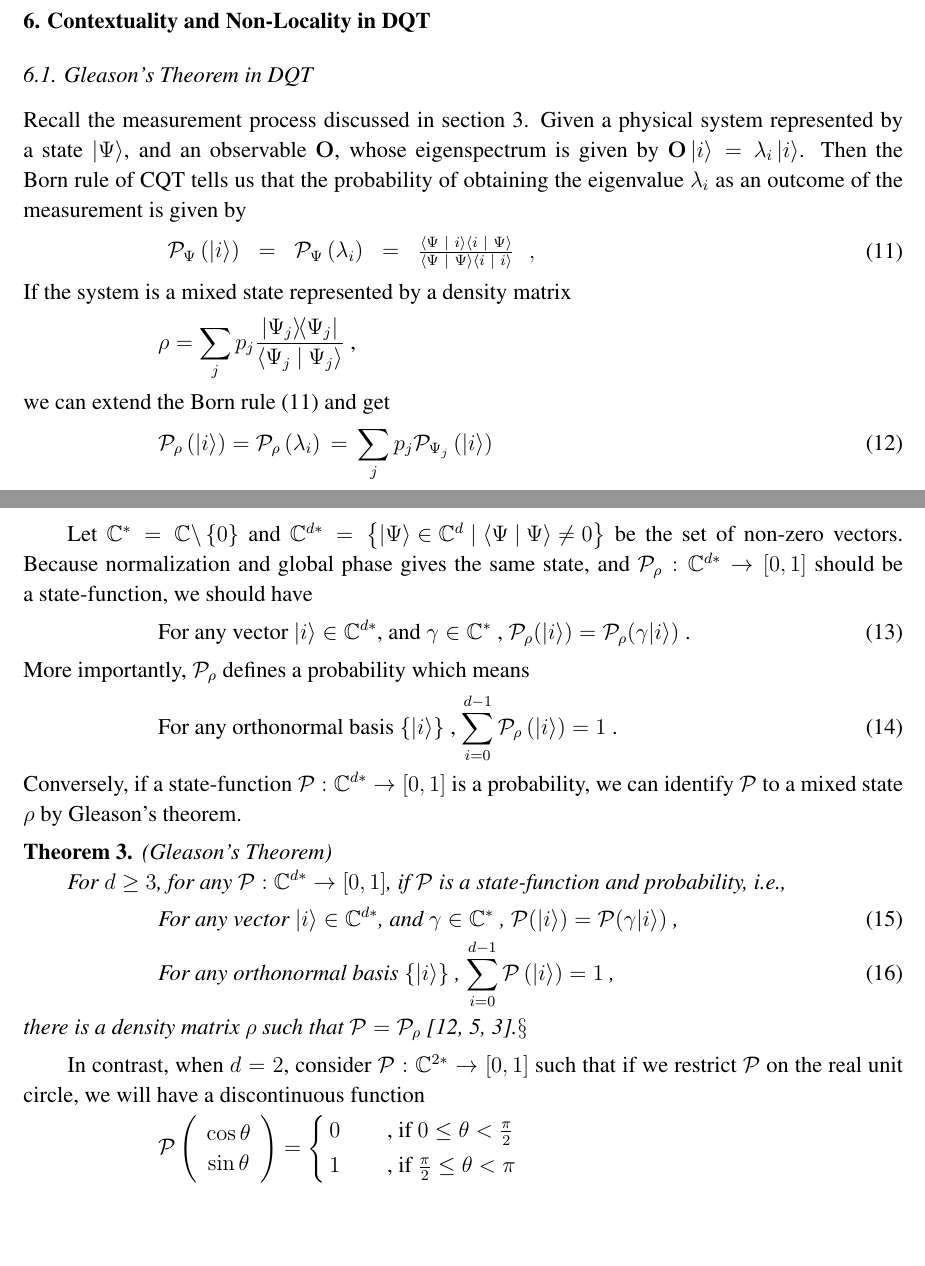
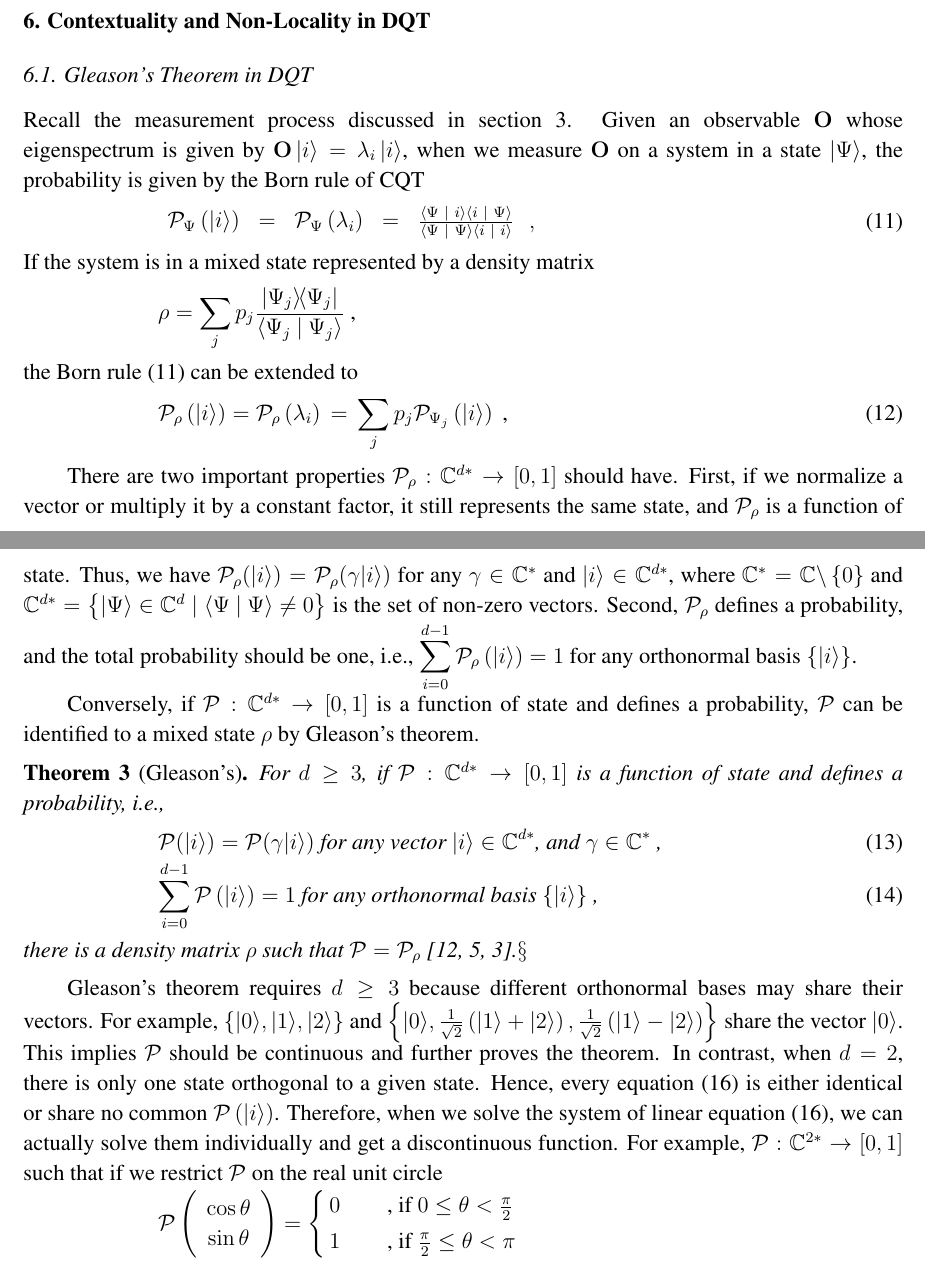
Before and after one commit to yuttai/Contextuality-and-Nonlocality-in-Discrete-Quantum-Theory, a LaTeX paper (DQC3.tex): two parts of pages 16 and 17 of 24, joined at a grey line, cut so that both start at the same text, the shorter picture padded with empty space. The pictures show the PDF file DQC3.pdf that the author committed with the source.

Commit message:
"6.1 Gleason's Theorem in DQT" Start editing...

```diff
--- a/DQC3.tex
+++ b/DQC3.tex
@@ -1133,44 +1133,38 @@ because one of them, say f(O1,psi) wraps in the field
 \subsection{Gleason's Theorem in DQT}
 
 Recall the measurement process discussed in section \ref{sec:Critical-Analysis-CQT}.
-Given a physical system represented by a state $\ket{\Psi}$, and
-an observable ${\mathbf{O}}$, whose eigenspectrum is given by ${\mathbf{O}}\left|i\right\rangle =\lambda_{i}\left|i\right\rangle $.
-Then the Born rule of CQT tells us that the probability of obtaining
-the eigenvalue $\lambda_{i}$ as an outcome of the measurement is
-given by
+Given an observable ${\mathbf{O}}$ whose eigenspectrum is given by
+${\mathbf{O}}\left|i\right\rangle =\lambda_{i}\left|i\right\rangle $,
+when we measure ${\mathbf{O}}$ on a system in a state $\ket{\Psi}$,
+the probability is given by the Born rule of CQT
 \begin{eqnarray}
 \begin{array}{rcccl}
 {\cal P}_{\Psi}\left(\ket{i}\right) & = & {\cal P}_{\Psi}\left(\lambda_{i}\right) & = & \frac{\ip{\Psi}{i}\ip{i}{\Psi}}{\ip{\Psi}{\Psi}\ip{i}{i}}\end{array}\ ,\label{prob1.eq-6}
 \end{eqnarray}
-If the system is a mixed state represented by a density matrix
+If the system is in a mixed state represented by a density matrix
 \[
 \rho=\sum_{j}p_{j}\frac{\proj{\Psi_{j}}}{\ip{\Psi_{j}}{\Psi_{j}}}\textrm{ ,}
 \]
-we can extend the Born rule (\ref{prob1.eq-6}) and get
+the Born rule (\ref{prob1.eq-6}) can be extended to
 \begin{eqnarray}
-{\cal P}_{\rho}\left(\ket{i}\right)={\cal P}_{\rho}\left(\lambda_{i}\right) & = & \sum_{j}p_{j}{\cal P}_{\Psi_{j}}\left(\ket{i}\right)\label{prob1.eq-2}
+{\cal P}_{\rho}\left(\ket{i}\right)={\cal P}_{\rho}\left(\lambda_{i}\right) & = & \sum_{j}p_{j}{\cal P}_{\Psi_{j}}\left(\ket{i}\right)\textrm{ ,}\label{prob1.eq-2}
 \end{eqnarray}
 
 
-Let $\C^{*}=\C\backslash\left\{ 0\right\} $ and $\C^{d*}=\left\{ \ket{\Psi}\in\C^{d}\mid\ip{\Psi}{\Psi}\ne0\right\} $
-be the set of non-zero vectors. Because normalization and global phase
-gives the same state, and ${\cal P}_{\rho}:\C^{d*}\rightarrow\left[0,1\right]$
-should be a state-function, we should have
-\begin{equation}
-\textrm{For any vector }\ket{i}\in\C^{d*}\textrm{, and }\gamma\in\C^{*}\textrm{ , }{\cal P}_{\rho}(\ket{i})={\cal P}_{\rho}(\gamma\ket{i})\textrm{ .}\label{eq:parallel-DQT(I)}
-\end{equation}
-More importantly, ${\cal P}_{\rho}$ defines a probability which means
-\begin{equation}
-\textrm{For any orthonormal basis }\{\ket{i}\}\textrm{ , }{\displaystyle \sum_{i=0}^{d-1}{\cal P}_{\rho}\left(\ket{i}\right)=1}\textrm{ .}\label{eq:total-probability}
-\end{equation}
-Conversely, if a state-function ${\cal P}:\C^{d*}\rightarrow\left[0,1\right]$
-is a probability, we can identify ${\cal P}$ to a mixed state $\rho$
-by Gleason's theorem.
-\begin{thm}
-(Gleason's Theorem)
-
-For $d\ge3$, for any ${\cal P}:\C^{d*}\rightarrow\left[0,1\right]$,
-if ${\cal P}$ is a state-function and probability, i.e.,
+There are two important properties ${\cal P}_{\rho}:\C^{d*}\rightarrow\left[0,1\right]$
+should have. First, if we normalize a vector or multiply it by a constant
+factor, it still represents the same state, and ${\cal P}_{\rho}$
+is a function of state. Thus, we have ${\cal P}_{\rho}(\ket{i})={\cal P}_{\rho}(\gamma\ket{i})$
+for any $\gamma\in\C^{*}$ and $\ket{i}\in\C^{d*}$, where $\C^{*}=\C\backslash\left\{ 0\right\} $
+and $\C^{d*}=\left\{ \ket{\Psi}\in\C^{d}\mid\ip{\Psi}{\Psi}\ne0\right\} $
+is the set of non-zero vectors. Second, ${\cal P}_{\rho}$ defines
+a probability, and the total probability should be one, i.e., ${\displaystyle \sum_{i=0}^{d-1}{\cal P}_{\rho}\left(\ket{i}\right)=1}$
+for any orthonormal basis $\left\{ \ket{i}\right\} $.
+
+Conversely, if ${\cal P}:\C^{d*}\rightarrow\left[0,1\right]$ is a
+function of state and defines a probability, ${\cal P}$ can be identified
+to a mixed state $\rho$ by Gleason's theorem.
+\begin{thm}[Gleason's]
+For $d\ge3$, if ${\cal P}:\C^{d*}\rightarrow\left[0,1\right]$ is
+a function of state and defines a probability, i.e.,
 \begin{eqnarray}
- &  & \textrm{For any vector }\ket{i}\in\C^{d*}\textrm{, and }\gamma\in\C^{*}\textrm{ , }{\cal P}(\ket{i})={\cal P}(\gamma\ket{i})\textrm{ ,}\label{eq:parallel-DQT(I)-1}\\
- &  & \textrm{For any orthonormal basis }\{\ket{i}\}\textrm{ , }{\displaystyle \sum_{i=0}^{d-1}{\cal P}\left(\ket{i}\right)=1}\textrm{ ,}\label{eq:total-probability-1}
@@ -1179 +1173,0 @@ there is a density matrix $\rho$ such that ${\cal P}={\cal P}_{\rho}$~\cite{Redh
-on the state vectors instead of the projectors or closed subspaces
@@ -1181,7 +1177,16 @@ as in the Gleason's original paper.}
 \end{thm}
-In contrast, when $d=2$, consider ${\cal P}:\C^{2*}\rightarrow\left[0,1\right]$
-such that if we restrict ${\cal P}$ on the real unit circle, we will
-have a discontinuous function
+Gleason's theorem requires $d\ge3$ because different orthonormal
+bases may share their vectors. For example, $\left\{ \ket{0},\ket{1},\ket{2}\right\} $
+and $\left\{ \ket{0},\frac{1}{\sqrt{2}}\left(\ket{1}+\ket{2}\right),\frac{1}{\sqrt{2}}\left(\ket{1}-\ket{2}\right)\right\} $
+share the vector $\ket{0}$. This implies ${\cal P}$ should be continuous
+and further proves the theorem. In contrast, when $d=2$, there is
+only one state orthogonal to a given state. Hence, every equation
+(\ref{eq:total-probability-1}) is either identical or share no common
+${\cal P}\left(\ket{i}\right)$. Therefore, when we solve the system
+of linear equation (\ref{eq:total-probability-1}), we can actually
+solve them individually and get a discontinuous function. For example,
+${\cal P}:\C^{2*}\rightarrow\left[0,1\right]$ such that if we restrict
+${\cal P}$ on the real unit circle
 \[
 {\cal P}
 \left(\begin{array}{c} \cos\theta\\ \sin\theta \end{array}\right)=
```
Also changed, not shown: DQC3.pdf, DQC3.tex (7 more changed lines), 1 other file.
